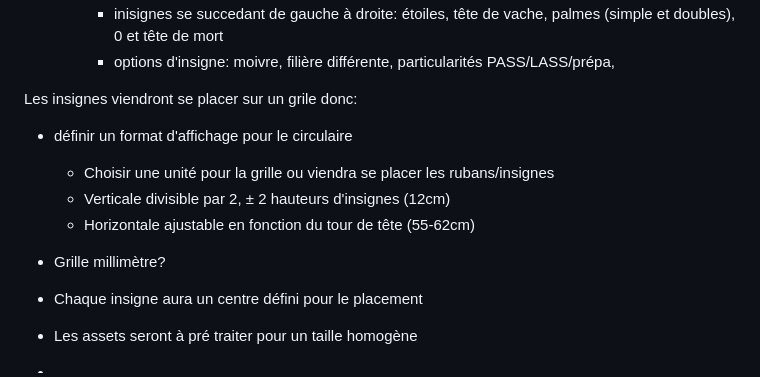
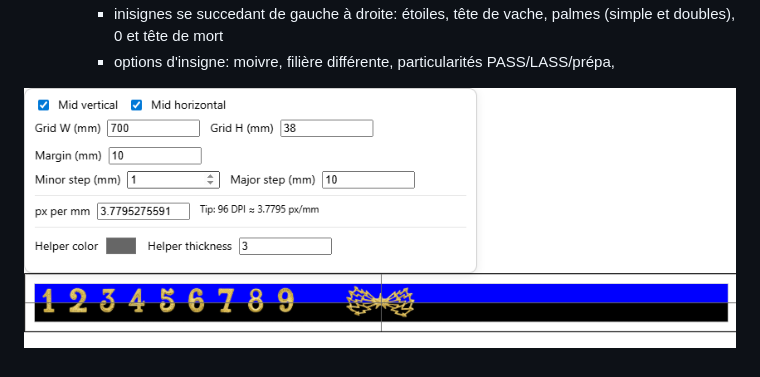
Before and after one commit to Sam-Vrgl/fal-designer, a Markdown page: README.md, the part around the change. Drawn GitHub-style; pictures changed too: Thumbnail.png (added).

Commit message:
Added thumbnail to the readme

```diff
--- a/README.md
+++ b/README.md
@@ -16,13 +16,4 @@ Outil pour planifier la création d'une faluche et les ruban et pins nécessaire
         - inisignes se succedant de gauche à droite: étoiles, tête de vache, palmes (simple et doubles), 0 et tête de mort
         - options d'insigne: moivre, filière différente, particularités PASS/LASS/prépa,
 
-Les insignes viendront se placer sur un grile donc:
- - définir un format d'affichage pour le circulaire
-    - Choisir une unité pour la grille ou viendra se placer les rubans/insignes
-    - Verticale divisible par 2, ± 2 hauteurs d'insignes (12cm)
-    - Horizontale ajustable en fonction du tour de tête (55-62cm)
- - Grille millimètre?
-
- - Chaque insigne aura un centre défini pour le placement
- - Les assets seront à pré traiter pour un taille homogène
- -
+![Current POC preview](./Thumbnail.png)
```
